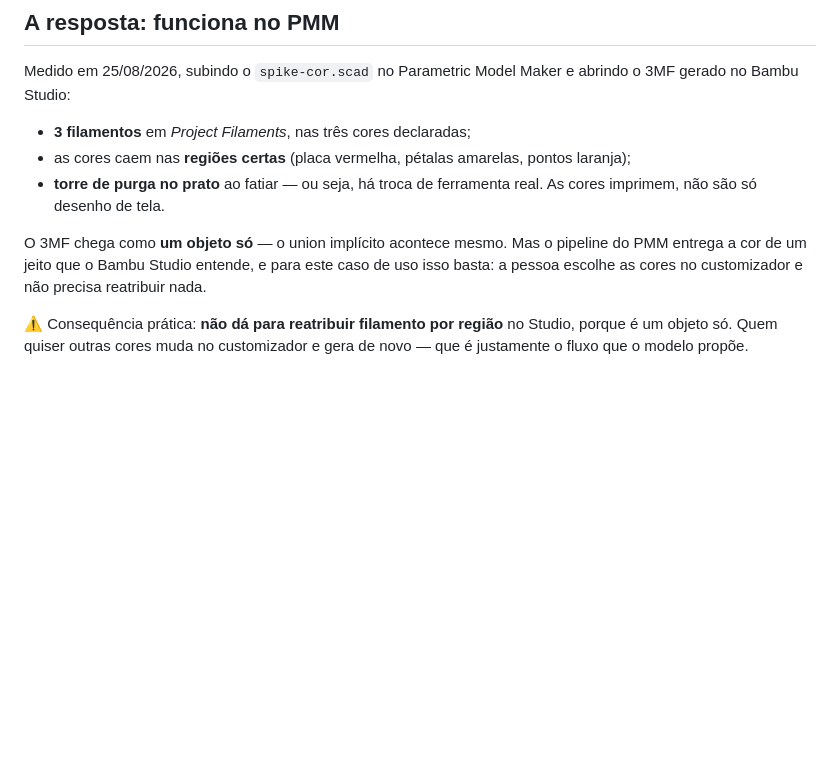
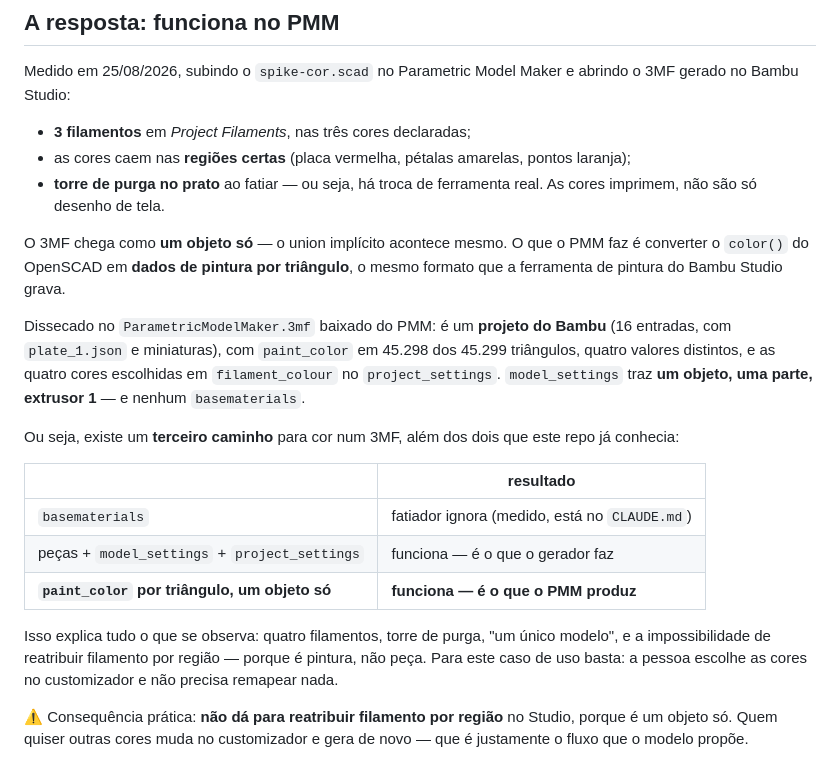
Before and after one commit to alexjfalcao/mandala-forge, a Markdown page: openscad/README.md, the part around the change. Rendered like a GitHub page; blank space fills up the shorter version.

Commit message:
O PMM pinta por triângulo: o terceiro caminho de cor num 3MF
Dissecado o ParametricModelMaker.3mf que o backend devolve. É projeto do
Bambu, não 3MF cru: 16 entradas, plate_1.json, miniaturas. Dentro, um
objeto só, uma parte, extrusor 1, zero basematerials — e paint_color em
45.298 dos 45.299 triângulos, com quatro valores distintos, mais as
quatro cores escolhidas em filament_colour.

É o mesmo formato que a ferramenta de pintura do Studio grava. Então cor
em 3MF tem três caminhos, não dois: basematerials (ignorado), peças com
os dois configs (o que este repo escreve) e pintura por triângulo (o que
o PMM produz).

Explica tudo o que se observava sem explicação: quatro filamentos, torre
de purga, "um único modelo" e a impossibilidade de reatribuir filamento
por região — porque é pintura, não peça.

Co-Authored-By: Claude Opus 5 <noreply@anthropic.com>

```diff
--- a/openscad/README.md
+++ b/openscad/README.md
@@ -36,9 +36,27 @@ gerado no Bambu Studio:
 - **torre de purga no prato** ao fatiar — ou seja, há troca de ferramenta real. As cores
   imprimem, não são só desenho de tela.
 
-O 3MF chega como **um objeto só** — o union implícito acontece mesmo. Mas o pipeline do PMM
-entrega a cor de um jeito que o Bambu Studio entende, e para este caso de uso isso basta: a
-pessoa escolhe as cores no customizador e não precisa reatribuir nada.
+O 3MF chega como **um objeto só** — o union implícito acontece mesmo. O que o PMM faz é
+converter o `color()` do OpenSCAD em **dados de pintura por triângulo**, o mesmo formato que a
+ferramenta de pintura do Bambu Studio grava.
+
+Dissecado no `ParametricModelMaker.3mf` baixado do PMM: é um **projeto do Bambu** (16 entradas,
+com `plate_1.json` e miniaturas), com `paint_color` em 45.298 dos 45.299 triângulos, quatro
+valores distintos, e as quatro cores escolhidas em `filament_colour` no `project_settings`.
+`model_settings` traz **um objeto, uma parte, extrusor 1** — e nenhum `basematerials`.
+
+Ou seja, existe um **terceiro caminho** para cor num 3MF, além dos dois que este repo já
+conhecia:
+
+| | resultado |
+|---|---|
+| `basematerials` | fatiador ignora (medido, está no `CLAUDE.md`) |
+| peças + `model_settings` + `project_settings` | funciona — é o que o gerador faz |
+| **`paint_color` por triângulo, um objeto só** | **funciona — é o que o PMM produz** |
+
+Isso explica tudo o que se observa: quatro filamentos, torre de purga, "um único modelo", e a
+impossibilidade de reatribuir filamento por região — porque é pintura, não peça. Para este caso
+de uso basta: a pessoa escolhe as cores no customizador e não precisa remapear nada.
 
 ⚠️ Consequência prática: **não dá para reatribuir filamento por região** no Studio, porque é
 um objeto só. Quem quiser outras cores muda no customizador e gera de novo — que é justamente
```
Also changed, not shown: CLAUDE.md (+11 -3 lines).
